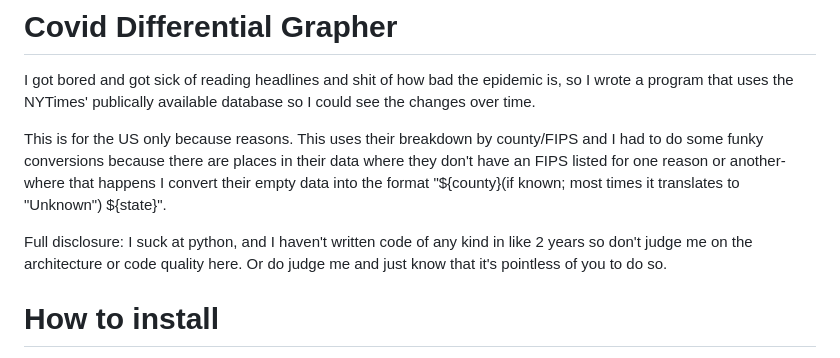
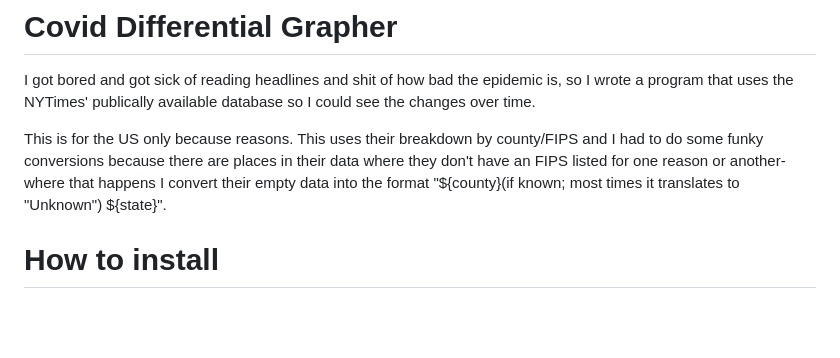
Before and after one commit to andrew-luhring/covid-differential-grapher, a Markdown page: README.md, the part around the change. Rendered like a GitHub page; blank space fills up the shorter version.

```diff
--- a/README.md
+++ b/README.md
@@ -7,7 +7,6 @@ This is for the US only because reasons. This uses their breakdown by county/FIP
 because there are places in their data where they don't have an FIPS listed for one reason or another- where that happens
 I convert their empty data into the format "${county}(if known; most times it translates to "Unknown") ${state}".
 
-Full disclosure: I suck at python, and I haven't written code of any kind in like 2 years so don't judge me on the architecture or code quality here. Or do judge me and just know that it's pointless of you to do so.
 
 # How to install
 If you're here you prolly know the deal, but if all this is new to you, cd into the directory where you want to install this and
```
